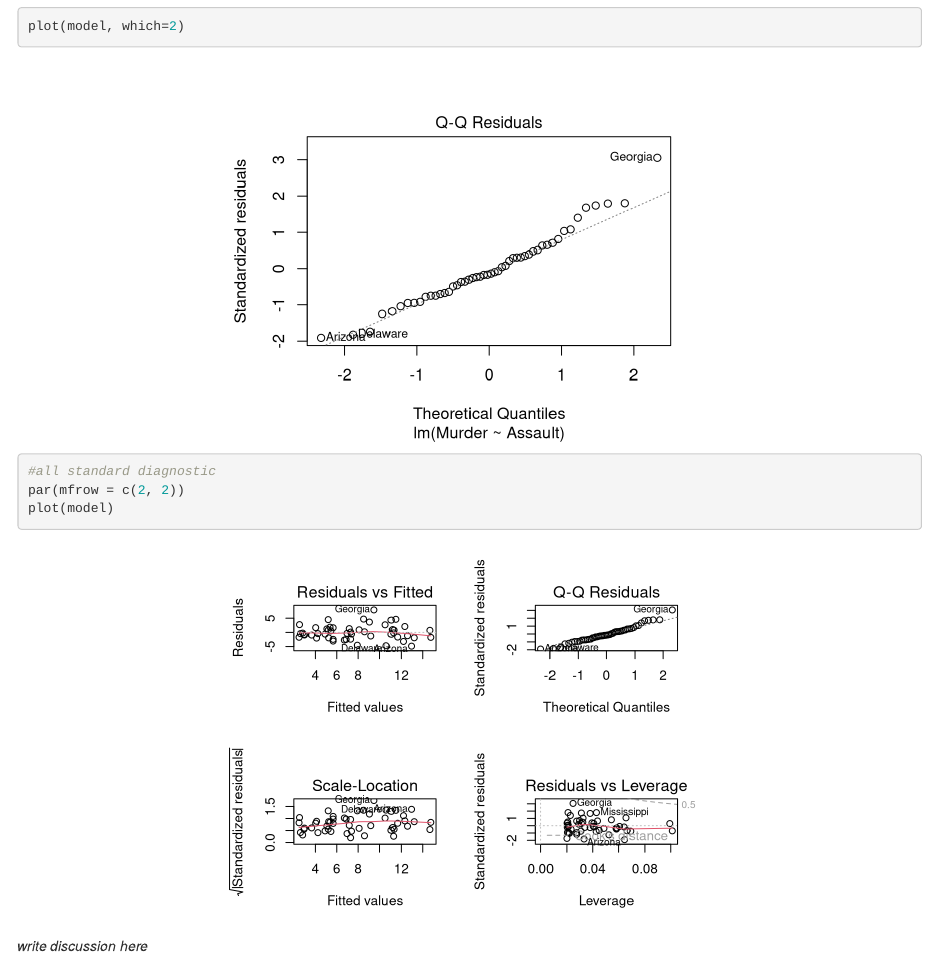
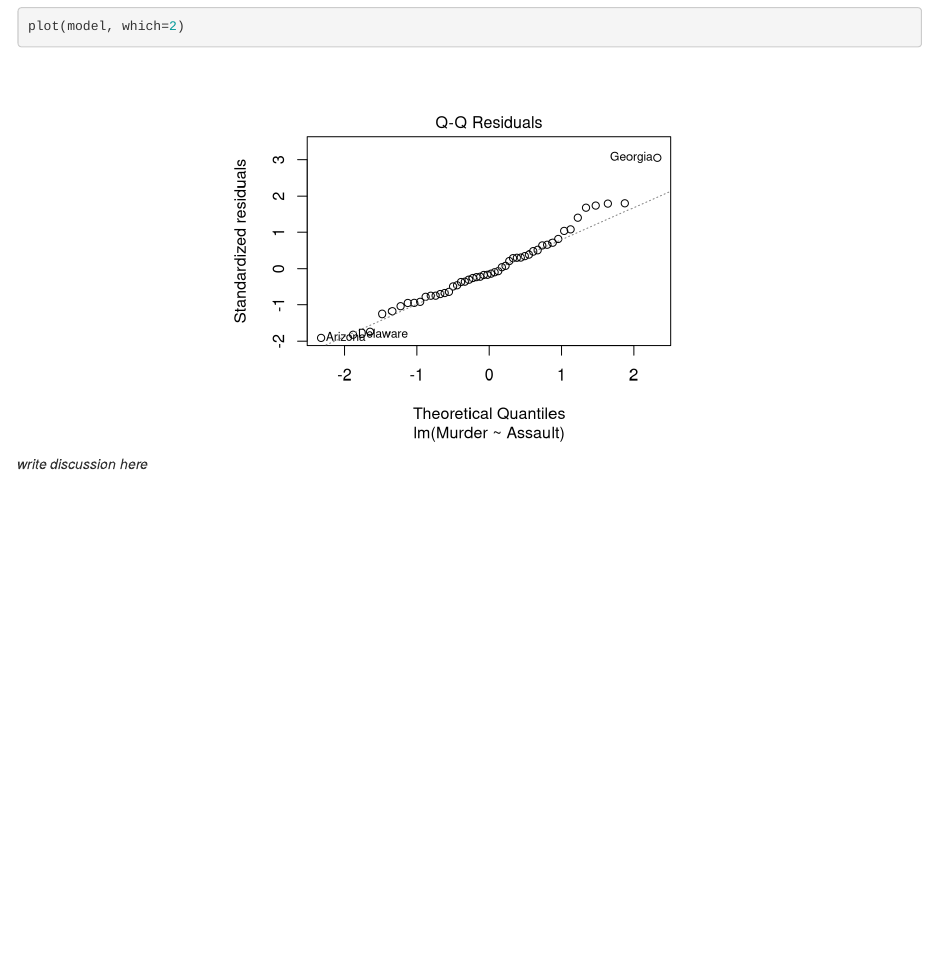
Before and after one commit to matejpopovski/stat340, an R Markdown document (take home exam/2024fall_340_takehome.Rmd): the page in a window 1100 px wide, from 8030 px down. Rendered offline with R 4.5, knitr and Pandoc, with nearby package versions; some code elsewhere in the file could not run offline; common packages that the code uses without loading them are loaded.

Commit message:
takehome exam

````diff
--- a/take home exam/2024fall_340_takehome.Rmd
+++ b/take home exam/2024fall_340_takehome.Rmd
@@ -255,10 +255,6 @@ plot(model, which=1)
 
 plot(model, which=2)
 
-#all standard diagnostic
-par(mfrow = c(2, 2))
-plot(model)
-
 ```
 
 
````
